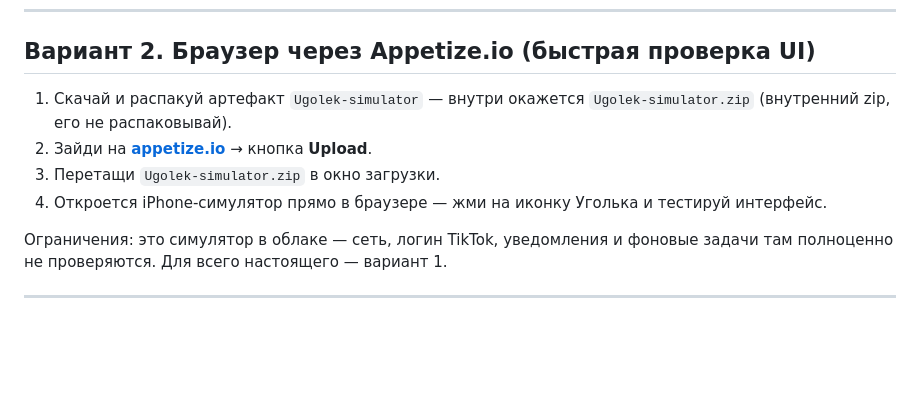
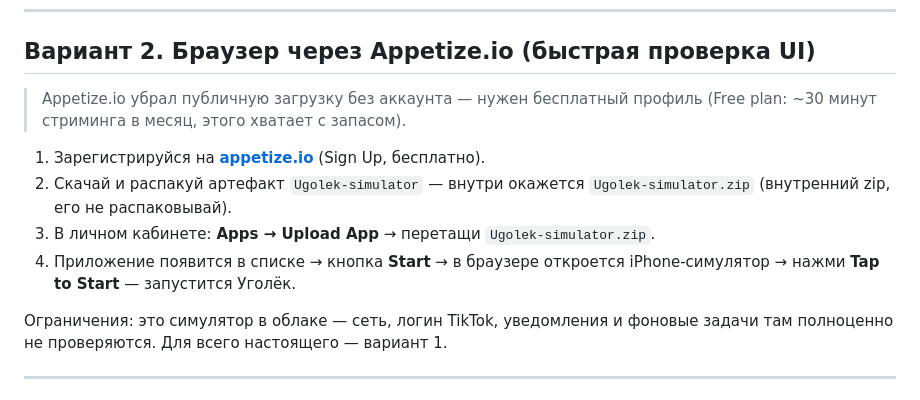
Before and after one commit to Noli4ekc/ugolek, a Markdown page: INSTALL.md, the part around the change. GitHub-like rendering; blank space fills up the shorter version.

Commit message:
docs: appetize requires a free account

```diff
--- a/INSTALL.md
+++ b/INSTALL.md
@@ -57,12 +57,15 @@
 
 ## Вариант 2. Браузер через Appetize.io (быстрая проверка UI)
 
-1. Скачай и распакуй артефакт `Ugolek-simulator` — внутри окажется
+> Appetize.io убрал публичную загрузку без аккаунта — нужен бесплатный
+> профиль (Free plan: ~30 минут стриминга в месяц, этого хватает с запасом).
+
+1. Зарегистрируйся на **[appetize.io](https://appetize.io)** (Sign Up, бесплатно).
+2. Скачай и распакуй артефакт `Ugolek-simulator` — внутри окажется
    `Ugolek-simulator.zip` (внутренний zip, его не распаковывай).
-2. Зайди на **[appetize.io](https://appetize.io)** → кнопка **Upload**.
-3. Перетащи `Ugolek-simulator.zip` в окно загрузки.
-4. Откроется iPhone-симулятор прямо в браузере — жми на иконку Уголька и
-   тестируй интерфейс.
+3. В личном кабинете: **Apps → Upload App** → перетащи `Ugolek-simulator.zip`.
+4. Приложение появится в списке → кнопка **Start** → в браузере откроется
+   iPhone-симулятор → нажми **Tap to Start** — запустится Уголёк.
 
 Ограничения: это симулятор в облаке — сеть, логин TikTok, уведомления и фоновые
 задачи там полноценно не проверяются. Для всего настоящего — вариант 1.
```
